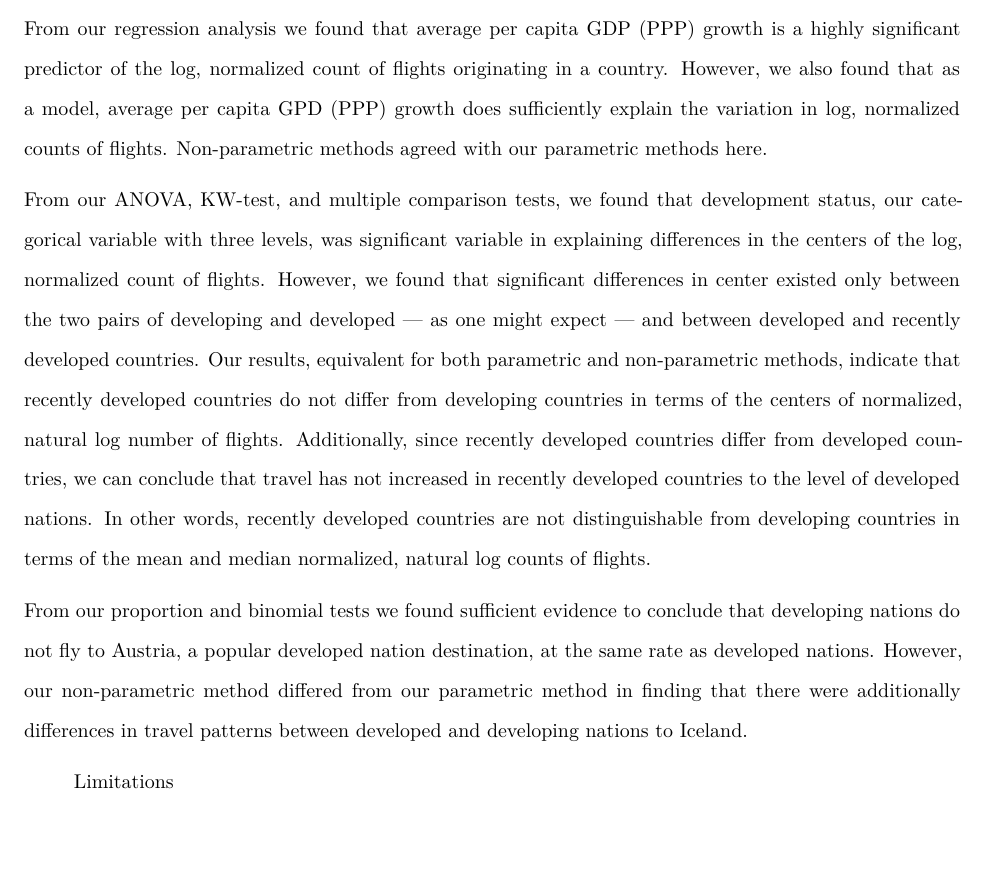
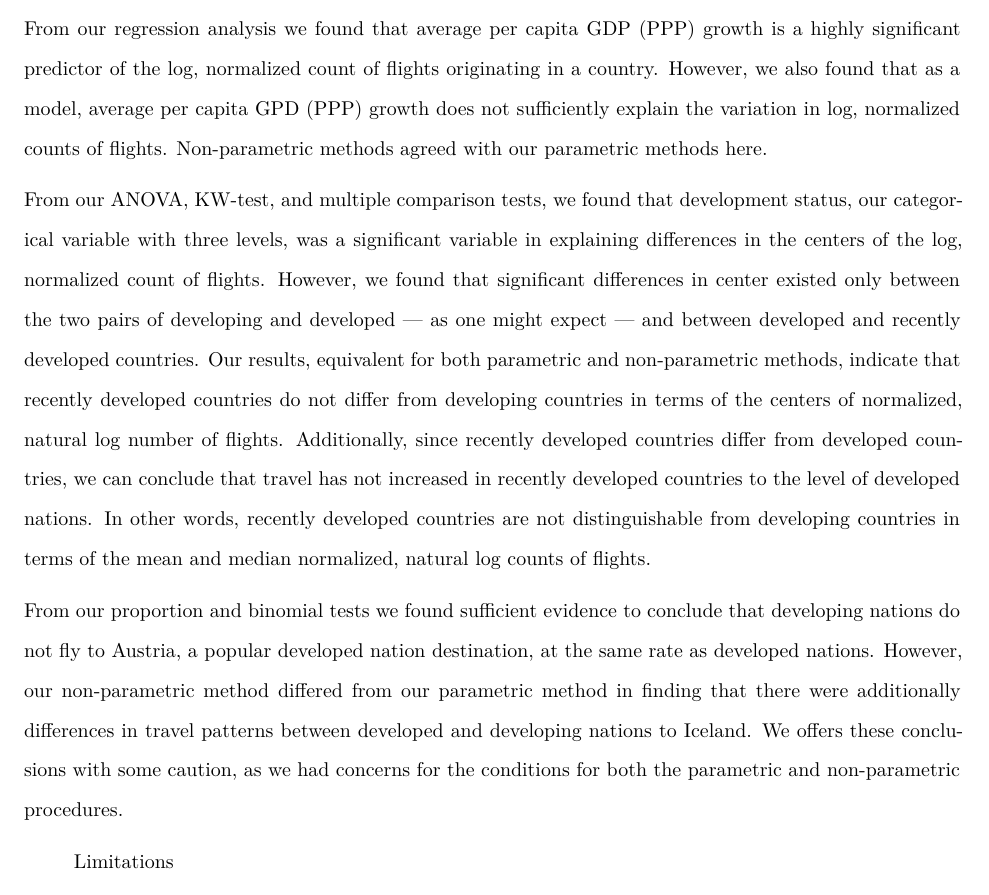
Before and after one commit to danielnjoo/s225_project, an R Markdown document (Final_Report.Rmd): part of page 9 of 10, cut so that both start at the same text, the shorter picture padded with empty space. Rendered offline with R 4.5, knitr and Pandoc, then LaTeX, with nearby package versions; some code elsewhere in the file could not run offline.

Commit message:
An Edit.

```diff
--- a/Final_Report.Rmd
+++ b/Final_Report.Rmd
@@ -152,11 +152,11 @@ In contrast, the binomial test found significant travel differences for Iceland
 
 ## Conclusion
 
-From our regression analysis we found that average per capita GDP (PPP) growth is a highly significant predictor of the log, normalized count of flights originating in a country. However, we also found that as a model, average per capita GPD (PPP) growth does sufficiently explain the variation in log, normalized counts of flights. Non-parametric methods agreed with our parametric methods here.
+From our regression analysis we found that average per capita GDP (PPP) growth is a highly significant predictor of the log, normalized count of flights originating in a country. However, we also found that as a model, average per capita GPD (PPP) growth does not sufficiently explain the variation in log, normalized counts of flights. Non-parametric methods agreed with our parametric methods here.
 
-From our ANOVA, KW-test, and multiple comparison tests, we found  that development status, our categorical  variable with three  levels, was significant variable in  explaining differences in the centers of the log, normalized count of flights. However, we found that significant differences in center existed  only between the two pairs of developing  and developed — as one might  expect — and between developed and recently developed countries. Our results, equivalent for both parametric and non-parametric methods, indicate that recently developed countries do not differ from developing countries in terms of the centers of normalized, natural log number of flights. Additionally, since recently developed countries differ from developed countries, we can conclude that travel has not increased in recently developed countries to the level of developed nations. In other words, recently developed countries are not distinguishable from developing countries in terms of the mean and median normalized, natural log counts of flights.
+From our ANOVA, KW-test, and multiple comparison tests, we found  that development status, our categorical  variable with three  levels, was a significant variable in explaining differences in the centers of the log, normalized count of flights. However, we found that significant differences in center existed  only between the two pairs of developing  and developed — as one might  expect — and between developed and recently developed countries. Our results, equivalent for both parametric and non-parametric methods, indicate that recently developed countries do not differ from developing countries in terms of the centers of normalized, natural log number of flights. Additionally, since recently developed countries differ from developed countries, we can conclude that travel has not increased in recently developed countries to the level of developed nations. In other words, recently developed countries are not distinguishable from developing countries in terms of the mean and median normalized, natural log counts of flights.
 
-From our proportion and binomial tests we found sufficient evidence to conclude  that developing nations  do  not fly to Austria, a popular developed  nation destination, at the same rate as developed nations. However, our non-parametric method  differed from our parametric  method in finding that there were additionally differences in travel patterns between developed and developing nations to Iceland.
+From our proportion and binomial tests we found sufficient evidence to conclude  that developing nations  do  not fly to Austria, a popular developed  nation destination, at the same rate as developed nations. However, our non-parametric method  differed from our parametric  method in finding that there were additionally differences in travel patterns between developed and developing nations to Iceland. We offers these conclusions with some caution, as we had concerns for the conditions for both the parametric and non-parametric procedures.
 
 > Limitations
 
```
